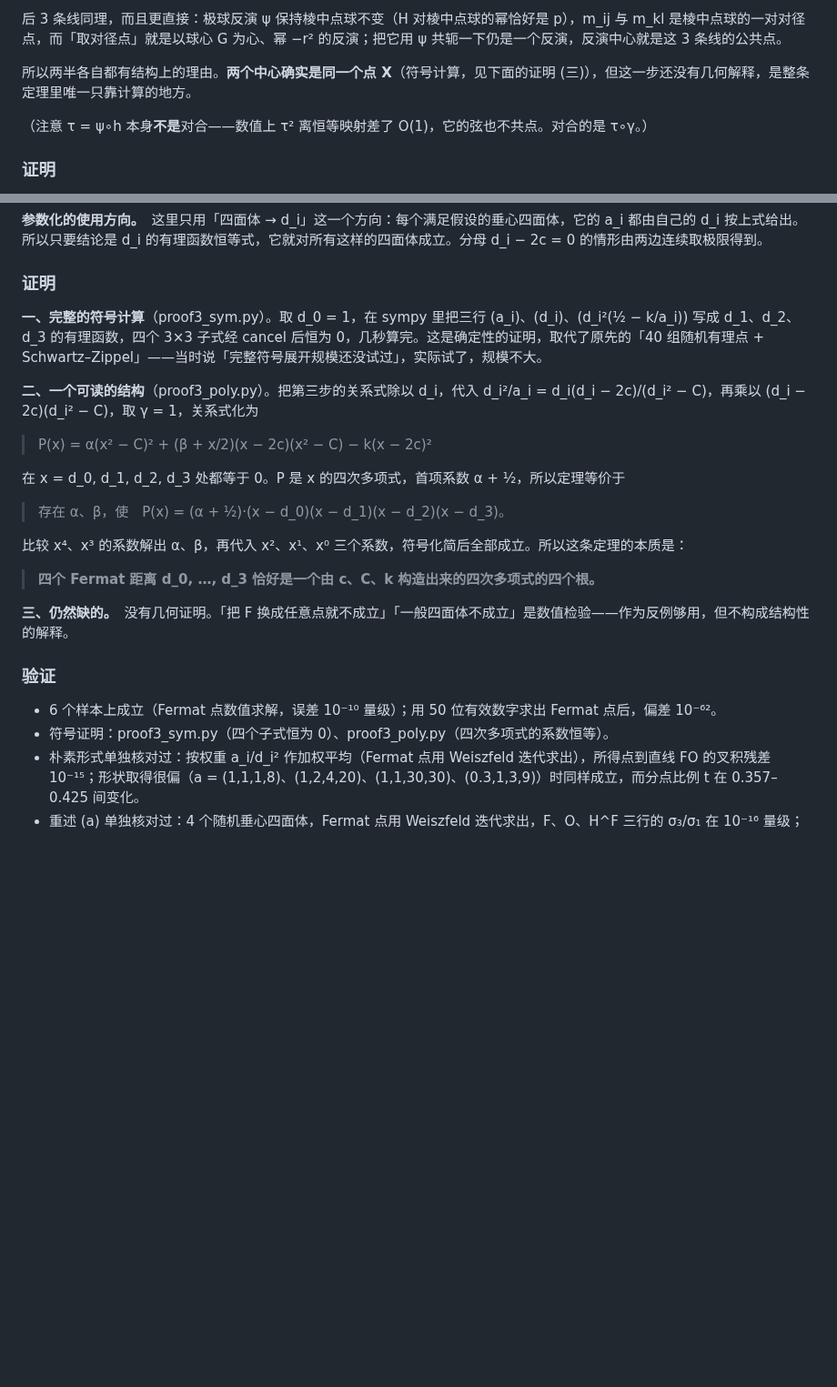
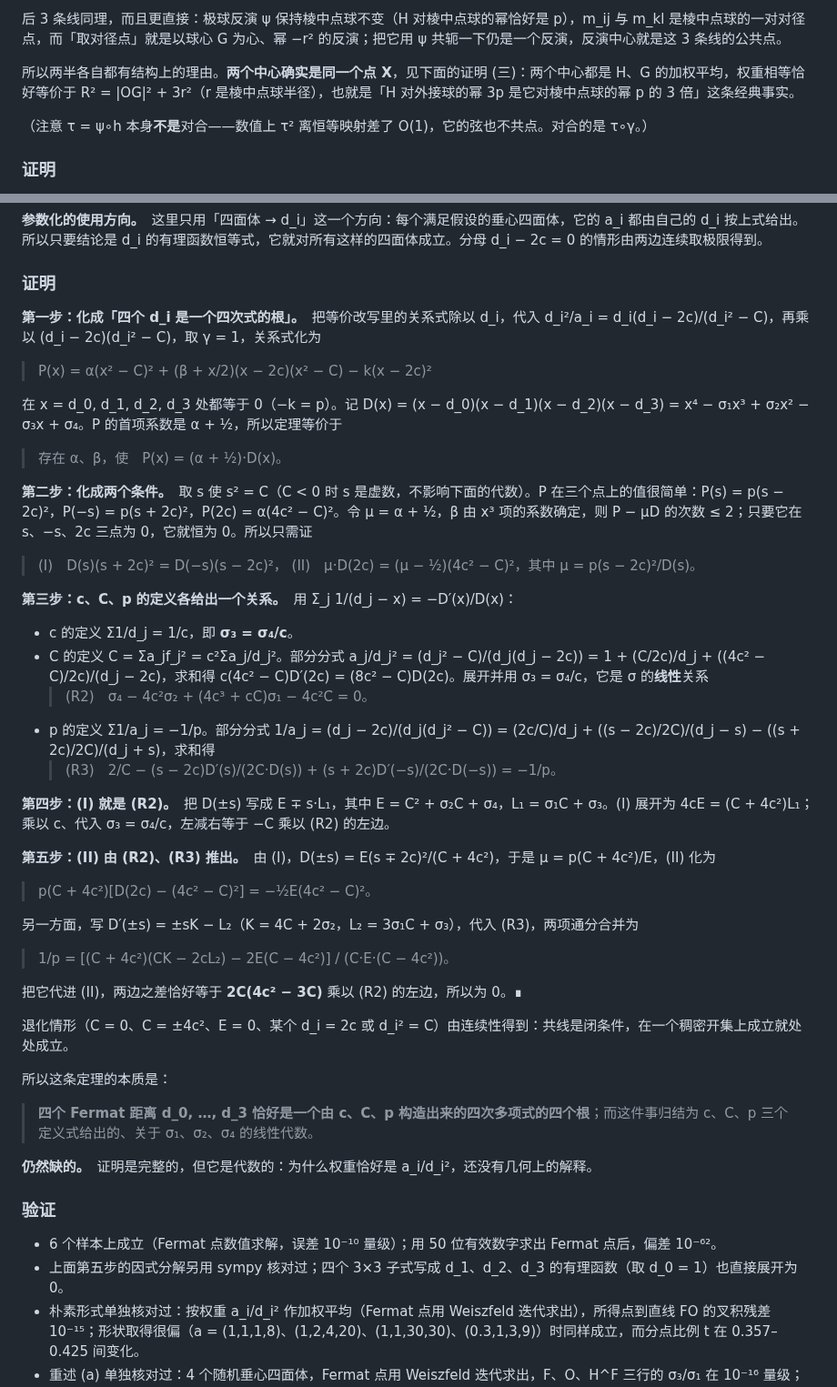
Before and after one commit to dongzhang84/geometry-atlas, a Markdown page: docs/垂心四面体六条定理.md, 2 parts joined by grey strips. Shown at 91% size. Rendered like a GitHub page; blank space fills up the shorter version.

Commit message:
docs: 六条定理补全手算证明（十三点球、七线共点、Fermat 共线）
十三点球最后一步逐点代入；七线共点第三步改用五球坐标，两中心重合
归结为 R² = |OG|² + 3r²；Fermat 共线化为关于 σ 的线性恒等式。

Co-Authored-By: Claude Opus 5.5 <noreply@anthropic.com>

```diff
--- a/docs/垂心四面体六条定理.md
+++ b/docs/垂心四面体六条定理.md
@@ -369,7 +371,7 @@ S_i 是面 i 的面积。两者都有几何作法（见下面两张图）。重
 
 后 3 条线同理，而且更直接：极球反演 ψ 保持棱中点球不变（H 对棱中点球的幂恰好是 p），m_ij 与 m_kl 是棱中点球的一对对径点，而「取对径点」就是以球心 G 为心、幂 −r² 的反演；把它用 ψ 共轭一下仍是一个反演，反演中心就是这 3 条线的公共点。
 
-所以两半各自都有结构上的理由。<b>两个中心确实是同一个点 X</b>（符号计算，见下面的证明 (三)），但这一步还没有几何解释，是整条定理里唯一只靠计算的地方。
+所以两半各自都有结构上的理由。<b>两个中心确实是同一个点 X</b>，见下面的证明 (三)：两个中心都是 H、G 的加权平均，权重相等恰好等价于 R² = |OG|² + 3r²（r 是棱中点球半径），也就是「H 对外接球的幂 3p 是它对棱中点球的幂 p 的 3 倍」这条经典事实。
 
 （注意 τ = ψ∘h 本身<b>不是</b>对合——数值上 τ² 离恒等映射差了 O(1)，它的弦也不共点。对合的是 τ∘γ。）
 
@@ -555,26 +580,51 @@ S_i 是面 i 的面积。两者都有几何作法（见下面两张图）。重
 
 ### 证明
 
-<b>一、完整的符号计算</b>（proof3_sym.py）。取 d_0 = 1，在 sympy 里把三行 (a_i)、(d_i)、(d_i²(½ − k/a_i)) 写成 d_1、d_2、d_3 的有理函数，四个 3×3 子式经 cancel 后恒为 0，几秒算完。这是确定性的证明，取代了原先的「40 组随机有理点 + Schwartz–Zippel」——当时说「完整符号展开规模还没试过」，实际试了，规模不大。
-
-<b>二、一个可读的结构</b>（proof3_poly.py）。把第三步的关系式除以 d_i，代入 d_i²/a_i = d_i(d_i − 2c)/(d_i² − C)，再乘以 (d_i − 2c)(d_i² − C)，取 γ = 1，关系式化为
+<b>第一步：化成「四个 d_i 是一个四次式的根」。</b>　把等价改写里的关系式除以 d_i，代入 d_i²/a_i = d_i(d_i − 2c)/(d_i² − C)，再乘以 (d_i − 2c)(d_i² − C)，取 γ = 1，关系式化为
 
 > P(x) = α(x² − C)² + (β + x/2)(x − 2c)(x² − C) − k(x − 2c)²
 
-在 x = d_0, d_1, d_2, d_3 处都等于 0。P 是 x 的四次多项式，首项系数 α + ½，所以定理等价于
+在 x = d_0, d_1, d_2, d_3 处都等于 0（−k = p）。记 D(x) = (x − d_0)(x − d_1)(x − d_2)(x − d_3) = x⁴ − σ₁x³ + σ₂x² − σ₃x + σ₄。P 的首项系数是 α + ½，所以定理等价于
 
-> 存在 α、β，使　P(x) = (α + ½)·(x − d_0)(x − d_1)(x − d_2)(x − d_3)。
+> 存在 α、β，使　P(x) = (α + ½)·D(x)。
 
-比较 x⁴、x³ 的系数解出 α、β，再代入 x²、x¹、x⁰ 三个系数，符号化简后全部成立。所以这条定理的本质是：
+<b>第二步：化成两个条件。</b>　取 s 使 s² = C（C < 0 时 s 是虚数，不影响下面的代数）。P 在三个点上的值很简单：P(s) = p(s − 2c)²，P(−s) = p(s + 2c)²，P(2c) = α(4c² − C)²。令 μ = α + ½，β 由 x³ 项的系数确定，则 P − μD 的次数 ≤ 2；只要它在 s、−s、2c 三点为 0，它就恒为 0。所以只需证
 
-> <b>四个 Fermat 距离 d_0, …, d_3 恰好是一个由 c、C、k 构造出来的四次多项式的四个根。</b>
+> (I)　D(s)(s + 2c)² = D(−s)(s − 2c)²，
+> (II)　μ·D(2c) = (μ − ½)(4c² − C)²，其中 μ = p(s − 2c)²/D(s)。
 
-<b>三、仍然缺的。</b>　没有几何证明。「把 F 换成任意点就不成立」「一般四面体不成立」是数值检验——作为反例够用，但不构成结构性的解释。
+<b>第三步：c、C、p 的定义各给出一个关系。</b>　用 Σ_j 1/(d_j − x) = −D′(x)/D(x)：
+
+- c 的定义 Σ1/d_j = 1/c，即 <b>σ₃ = σ₄/c</b>。
+- C 的定义 C = Σa_jf_j² = c²Σa_j/d_j²。部分分式 a_j/d_j² = (d_j² − C)/(d_j(d_j − 2c)) = 1 + (C/2c)/d_j + ((4c² − C)/2c)/(d_j − 2c)，求和得 c(4c² − C)D′(2c) = (8c² − C)D(2c)。展开并用 σ₃ = σ₄/c，它是 σ 的<b>线性</b>关系
+  > (R2)　σ₄ − 4c²σ₂ + (4c³ + cC)σ₁ − 4c²C = 0。
+- p 的定义 Σ1/a_j = −1/p。部分分式 1/a_j = (d_j − 2c)/(d_j(d_j² − C)) = (2c/C)/d_j + ((s − 2c)/2C)/(d_j − s) − ((s + 2c)/2C)/(d_j + s)，求和得
+  > (R3)　2/C − (s − 2c)D′(s)/(2C·D(s)) + (s + 2c)D′(−s)/(2C·D(−s)) = −1/p。
+
+<b>第四步：(I) 就是 (R2)。</b>　把 D(±s) 写成 E ∓ s·L₁，其中 E = C² + σ₂C + σ₄，L₁ = σ₁C + σ₃。(I) 展开为 4cE = (C + 4c²)L₁；乘以 c、代入 σ₃ = σ₄/c，左减右等于 −C 乘以 (R2) 的左边。
+
+<b>第五步：(II) 由 (R2)、(R3) 推出。</b>　由 (I)，D(±s) = E(s ∓ 2c)²/(C + 4c²)，于是 μ = p(C + 4c²)/E，(II) 化为
+
+> p(C + 4c²)[D(2c) − (4c² − C)²] = −½E(4c² − C)²。
+
+另一方面，写 D′(±s) = ±sK − L₂（K = 4C + 2σ₂，L₂ = 3σ₁C + σ₃），代入 (R3)，两项通分合并为
+
+> 1/p = [(C + 4c²)(CK − 2cL₂) − 2E(C − 4c²)] / (C·E·(C − 4c²))。
+
+把它代进 (II)，两边之差恰好等于 <b>2C(4c² − 3C)</b> 乘以 (R2) 的左边，所以为 0。∎
+
+退化情形（C = 0、C = ±4c²、E = 0、某个 d_i = 2c 或 d_i² = C）由连续性得到：共线是闭条件，在一个稠密开集上成立就处处成立。
+
+所以这条定理的本质是：
+
+> <b>四个 Fermat 距离 d_0, …, d_3 恰好是一个由 c、C、p 构造出来的四次多项式的四个根</b>；而这件事归结为 c、C、p 三个定义式给出的、关于 σ₁、σ₂、σ₄ 的线性代数。
+
+<b>仍然缺的。</b>　证明是完整的，但它是代数的：为什么权重恰好是 a_i/d_i²，还没有几何上的解释。
 
 ### 验证
 
 - 6 个样本上成立（Fermat 点数值求解，误差 10⁻¹⁰ 量级）；用 50 位有效数字求出 Fermat 点后，偏差 10⁻⁶²。
-- 符号证明：proof3_sym.py（四个子式恒为 0）、proof3_poly.py（四次多项式的系数恒等）。
+- 上面第五步的因式分解另用 sympy 核对过；四个 3×3 子式写成 d_1、d_2、d_3 的有理函数（取 d_0 = 1）也直接展开为 0。
 - 朴素形式单独核对过：按权重 a_i/d_i² 作加权平均（Fermat 点用 Weiszfeld 迭代求出），所得点到直线 FO 的叉积残差 10⁻¹⁵；形状取得很偏（a = (1,1,1,8)、(1,2,4,20)、(1,1,30,30)、(0.3,1,3,9)）时同样成立，而分点比例 t 在 0.357–0.425 间变化。
 - 重述 (a) 单独核对过：4 个随机垂心四面体，Fermat 点用 Weiszfeld 迭代求出，F、O、H^F 三行的 σ₃/σ₁ 在 10⁻¹⁶ 量级；在笛卡尔坐标里直接算 F、O、H^F 的叉积，残差 10⁻¹⁵。
 - 把 F 换成随机点不成立；一般四面体上不成立。
```
Also changed, not shown: other parts of docs/垂心四面体六条定理.md (+33 -8 lines).
